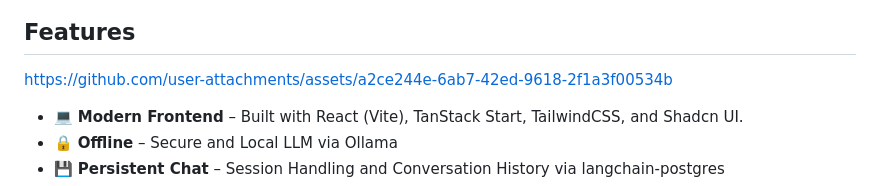
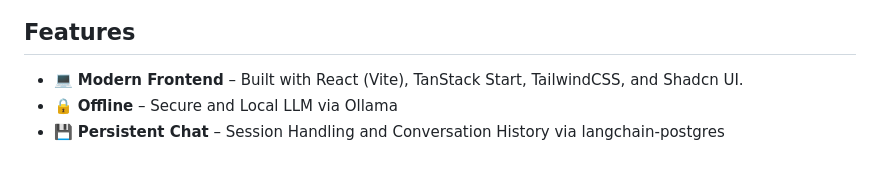
Before and after one commit to reddiedev/bluedrive-chat, a Markdown page: README.md, the part around the change printed below. Drawn GitHub-style; blank space fills up the shorter version.

```diff
--- a/README.md
+++ b/README.md
@@ -5,6 +5,5 @@ __Bard__ is an offline, full-stack AI chatbot application designed as a showcase
 
 ## **Features**
-https://github.com/user-attachments/assets/a2ce244e-6ab7-42ed-9618-2f1a3f00534b
 
 - 💻 **Modern Frontend** – Built with React (Vite), TanStack Start, TailwindCSS, and Shadcn UI.
 - 🔒 **Offline** – Secure and Local LLM via Ollama
```
Also changed, not shown: other parts of README.md (+1 -1 lines), media/banner.png.
